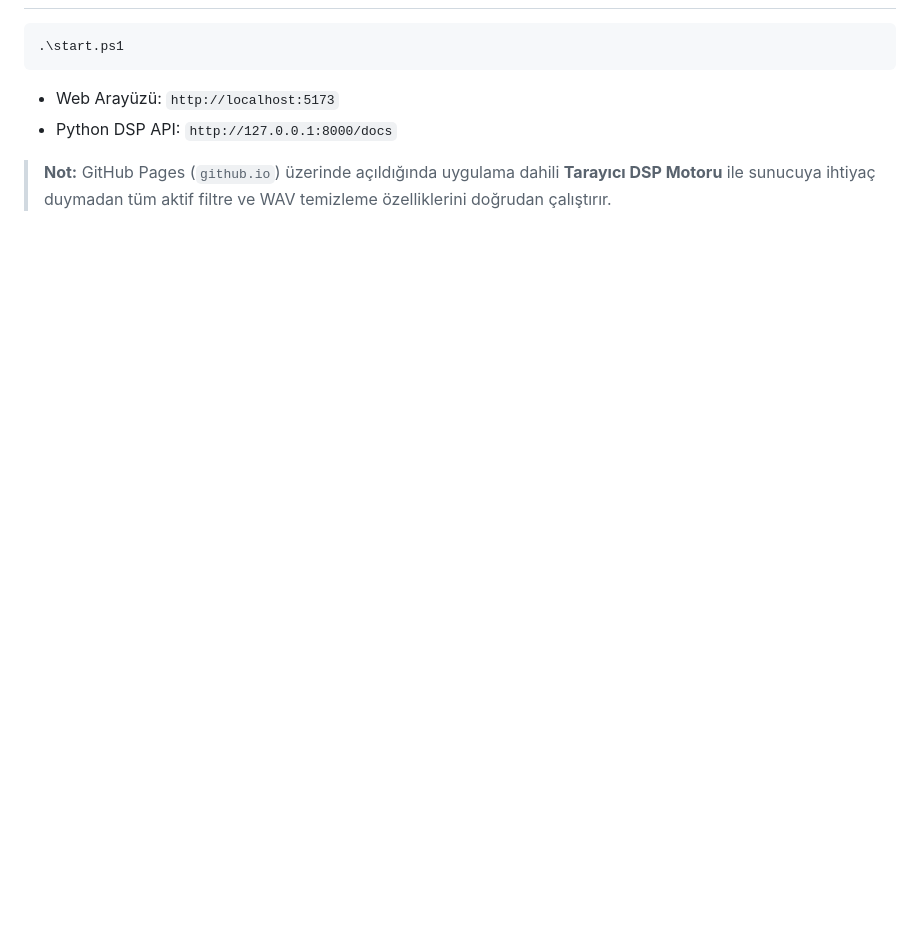
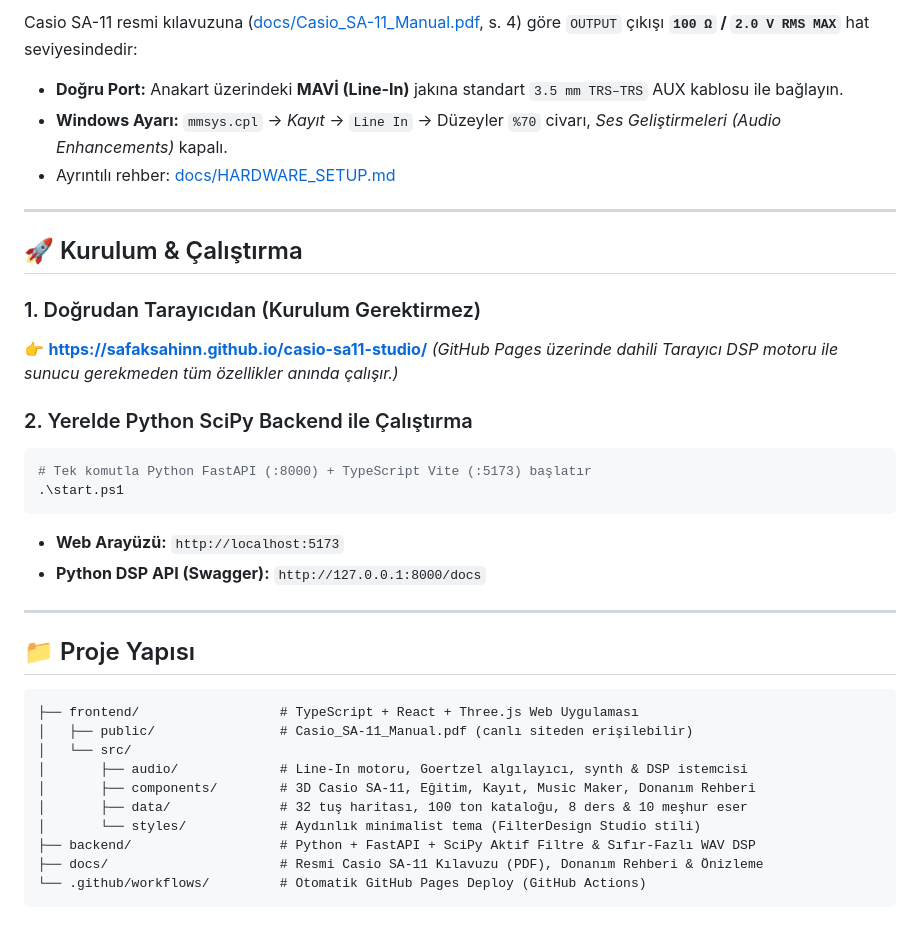
Before and after one commit to SafakSahinn/casio-sa11-studio, a Markdown page: README.md, the part around one of its changes. Rendered like a GitHub page; blank space fills up the shorter version.

````diff
--- a/README.md
+++ b/README.md
@@ -17,7 +54,38 @@ Casio **SA-11** (32 mini tuş, `F3–C6`, 100 Sound Tone Bank) klavyesi için ge
+Casio SA-11 resmi kılavuzuna ([docs/Casio_SA-11_Manual.pdf](docs/Casio_SA-11_Manual.pdf), s. 4) göre `OUTPUT` çıkışı **`100 Ω` / `2.0 V RMS MAX`** hat seviyesindedir:
+
+- **Doğru Port:** Anakart üzerindeki **MAVİ (Line-In)** jakına standart `3.5 mm TRS–TRS` AUX kablosu ile bağlayın.
+- **Windows Ayarı:** `mmsys.cpl` → *Kayıt* → `Line In` → Düzeyler `%70` civarı, *Ses Geliştirmeleri (Audio Enhancements)* kapalı.
+- Ayrıntılı rehber: [docs/HARDWARE_SETUP.md](docs/HARDWARE_SETUP.md)
+
+---
+
+## 🚀 Kurulum & Çalıştırma
+
+### 1. Doğrudan Tarayıcıdan (Kurulum Gerektirmez)
+👉 **https://safaksahinn.github.io/casio-sa11-studio/**
+*(GitHub Pages üzerinde dahili Tarayıcı DSP motoru ile sunucu gerekmeden tüm özellikler anında çalışır.)*
+
+### 2. Yerelde Python SciPy Backend ile Çalıştırma
 ```powershell
+# Tek komutla Python FastAPI (:8000) + TypeScript Vite (:5173) başlatır
 .\start.ps1
 ```
-- Web Arayüzü: `http://localhost:5173`
-- Python DSP API: `http://127.0.0.1:8000/docs`
+- **Web Arayüzü:** `http://localhost:5173`
+- **Python DSP API (Swagger):** `http://127.0.0.1:8000/docs`
 
-> **Not:** GitHub Pages (`github.io`) üzerinde açıldığında uygulama dahili **Tarayıcı DSP Motoru** ile sunucuya ihtiyaç duymadan tüm aktif filtre ve WAV temizleme özelliklerini doğrudan çalıştırır.
+---
+
+## 📁 Proje Yapısı
+
+```text
+├── frontend/                  # TypeScript + React + Three.js Web Uygulaması
+│   ├── public/                # Casio_SA-11_Manual.pdf (canlı siteden erişilebilir)
+│   └── src/
+│       ├── audio/             # Line-In motoru, Goertzel algılayıcı, synth & DSP istemcisi
+│       ├── components/        # 3D Casio SA-11, Eğitim, Kayıt, Music Maker, Donanım Rehberi
+│       ├── data/              # 32 tuş haritası, 100 ton kataloğu, 8 ders & 10 meşhur eser
+│       └── styles/            # Aydınlık minimalist tema (FilterDesign Studio stili)
+├── backend/                   # Python + FastAPI + SciPy Aktif Filtre & Sıfır-Fazlı WAV DSP
+├── docs/                      # Resmi Casio SA-11 Kılavuzu (PDF), Donanım Rehberi & Önizleme
+└── .github/workflows/         # Otomatik GitHub Pages Deploy (GitHub Actions)
+```
````
Also changed, not shown: other parts of README.md (+49 -12 lines), docs/preview.png (added), 1 other file.
